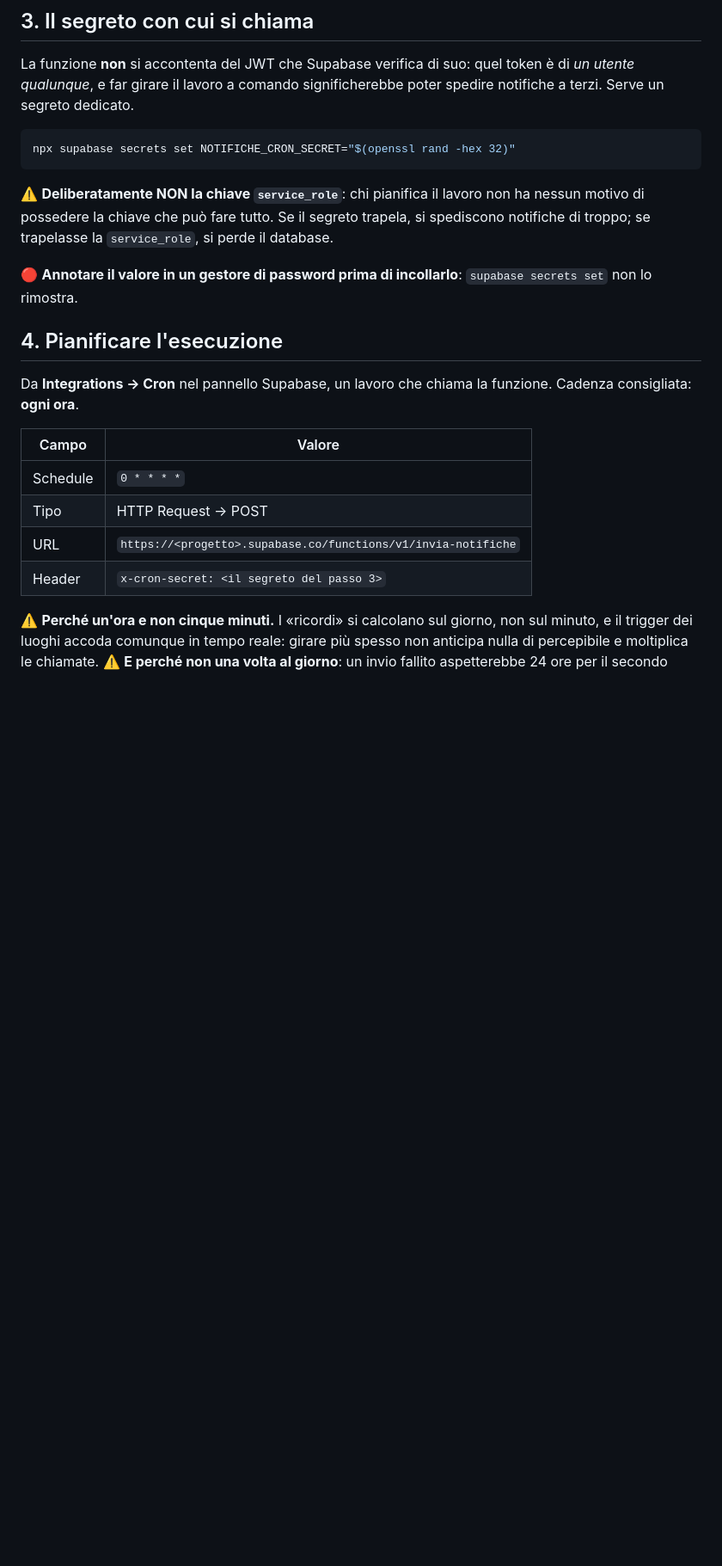
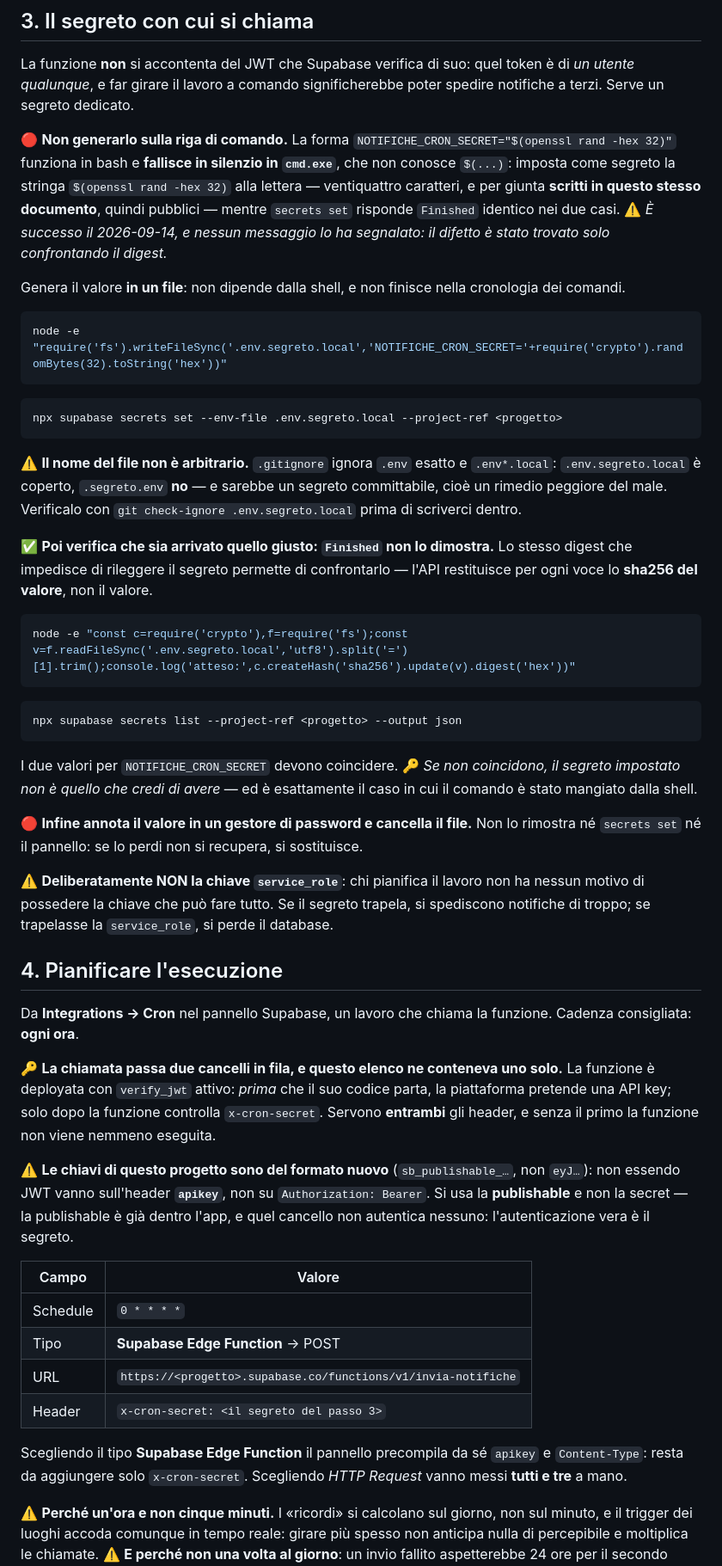
Before and after one commit to samuelebusato/LifeCouple, a Markdown page: docs/deploy-notifiche.md, the part around one of its changes. Shown at 86% size. GitHub-like rendering; blank space fills up the shorter version.

````diff
--- a/docs/deploy-notifiche.md
+++ b/docs/deploy-notifiche.md
@@ -30,24 +30,52 @@ npx supabase functions deploy invia-notifiche
 
 La funzione **non** si accontenta del JWT che Supabase verifica di suo: quel token è di *un utente qualunque*, e far girare il lavoro a comando significherebbe poter spedire notifiche a terzi. Serve un segreto dedicato.
 
+🔴 **Non generarlo sulla riga di comando.** La forma `NOTIFICHE_CRON_SECRET="$(openssl rand -hex 32)"` funziona in bash e **fallisce in silenzio in `cmd.exe`**, che non conosce `$(...)`: imposta come segreto la stringa `$(openssl rand -hex 32)` alla lettera — ventiquattro caratteri, e per giunta **scritti in questo stesso documento**, quindi pubblici — mentre `secrets set` risponde `Finished` identico nei due casi. ⚠️ *È successo il 2026-09-14, e nessun messaggio lo ha segnalato: il difetto è stato trovato solo confrontando il digest.*
+
+Genera il valore **in un file**: non dipende dalla shell, e non finisce nella cronologia dei comandi.
+
 ```bash
-npx supabase secrets set NOTIFICHE_CRON_SECRET="$(openssl rand -hex 32)"
+node -e "require('fs').writeFileSync('.env.segreto.local','NOTIFICHE_CRON_SECRET='+require('crypto').randomBytes(32).toString('hex'))"
 ```
 
+```bash
+npx supabase secrets set --env-file .env.segreto.local --project-ref <progetto>
+```
+
+⚠️ **Il nome del file non è arbitrario.** `.gitignore` ignora `.env` esatto e `.env*.local`: `.env.segreto.local` è coperto, `.segreto.env` **no** — e sarebbe un segreto committabile, cioè un rimedio peggiore del male. Verificalo con `git check-ignore .env.segreto.local` prima di scriverci dentro.
+
+✅ **Poi verifica che sia arrivato quello giusto: `Finished` non lo dimostra.** Lo stesso digest che impedisce di rileggere il segreto permette di confrontarlo — l'API restituisce per ogni voce lo **sha256 del valore**, non il valore.
+
+```bash
+node -e "const c=require('crypto'),f=require('fs');const v=f.readFileSync('.env.segreto.local','utf8').split('=')[1].trim();console.log('atteso:',c.createHash('sha256').update(v).digest('hex'))"
+```
+
+```bash
+npx supabase secrets list --project-ref <progetto> --output json
+```
+
+I due valori per `NOTIFICHE_CRON_SECRET` devono coincidere. 🔑 *Se non coincidono, il segreto impostato non è quello che credi di avere* — ed è esattamente il caso in cui il comando è stato mangiato dalla shell.
+
+🔴 **Infine annota il valore in un gestore di password e cancella il file.** Non lo rimostra né `secrets set` né il pannello: se lo perdi non si recupera, si sostituisce.
+
 ⚠️ **Deliberatamente NON la chiave `service_role`**: chi pianifica il lavoro non ha nessun motivo di possedere la chiave che può fare tutto. Se il segreto trapela, si spediscono notifiche di troppo; se trapelasse la `service_role`, si perde il database.
-
-🔴 **Annotare il valore in un gestore di password prima di incollarlo**: `supabase secrets set` non lo rimostra.
 
 ## 4. Pianificare l'esecuzione
 
 Da **Integrations → Cron** nel pannello Supabase, un lavoro che chiama la funzione. Cadenza consigliata: **ogni ora**.
 
+🔑 **La chiamata passa due cancelli in fila, e questo elenco ne conteneva uno solo.** La funzione è deployata con `verify_jwt` attivo: *prima* che il suo codice parta, la piattaforma pretende una API key; solo dopo la funzione controlla `x-cron-secret`. Servono **entrambi** gli header, e senza il primo la funzione non viene nemmeno eseguita.
+
+⚠️ **Le chiavi di questo progetto sono del formato nuovo** (`sb_publishable_…`, non `eyJ…`): non essendo JWT vanno sull'header **`apikey`**, non su `Authorization: Bearer`. Si usa la **publishable** e non la secret — la publishable è già dentro l'app, e quel cancello non autentica nessuno: l'autenticazione vera è il segreto.
+
 | Campo | Valore |
 |---|---|
 | Schedule | `0 * * * *` |
-| Tipo | HTTP Request → POST |
+| Tipo | **Supabase Edge Function** → POST |
 | URL | `https://<progetto>.supabase.co/functions/v1/invia-notifiche` |
 | Header | `x-cron-secret: <il segreto del passo 3>` |
+
+Scegliendo il tipo **Supabase Edge Function** il pannello precompila da sé `apikey` e `Content-Type`: resta da aggiungere solo `x-cron-secret`. Scegliendo *HTTP Request* vanno messi **tutti e tre** a mano.
 
 ⚠️ **Perché un'ora e non cinque minuti.** I «ricordi» si calcolano sul giorno, non sul minuto, e il trigger dei luoghi accoda comunque in tempo reale: girare più spesso non anticipa nulla di percepibile e moltiplica le chiamate. ⚠️ **E perché non una volta al giorno**: un invio fallito aspetterebbe 24 ore per il secondo tentativo.
 
````
Also changed, not shown: other parts of docs/deploy-notifiche.md (+23 -3 lines).
